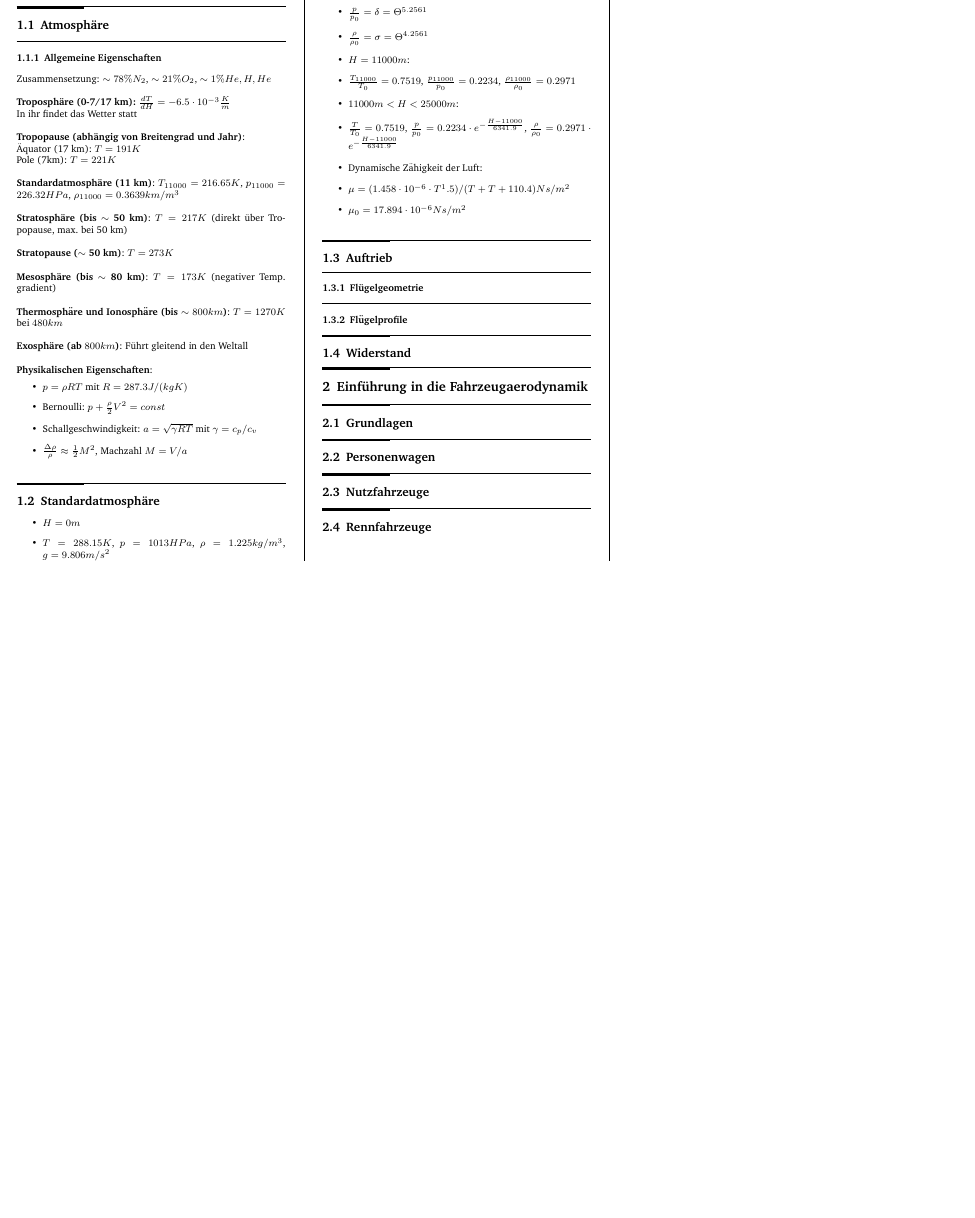
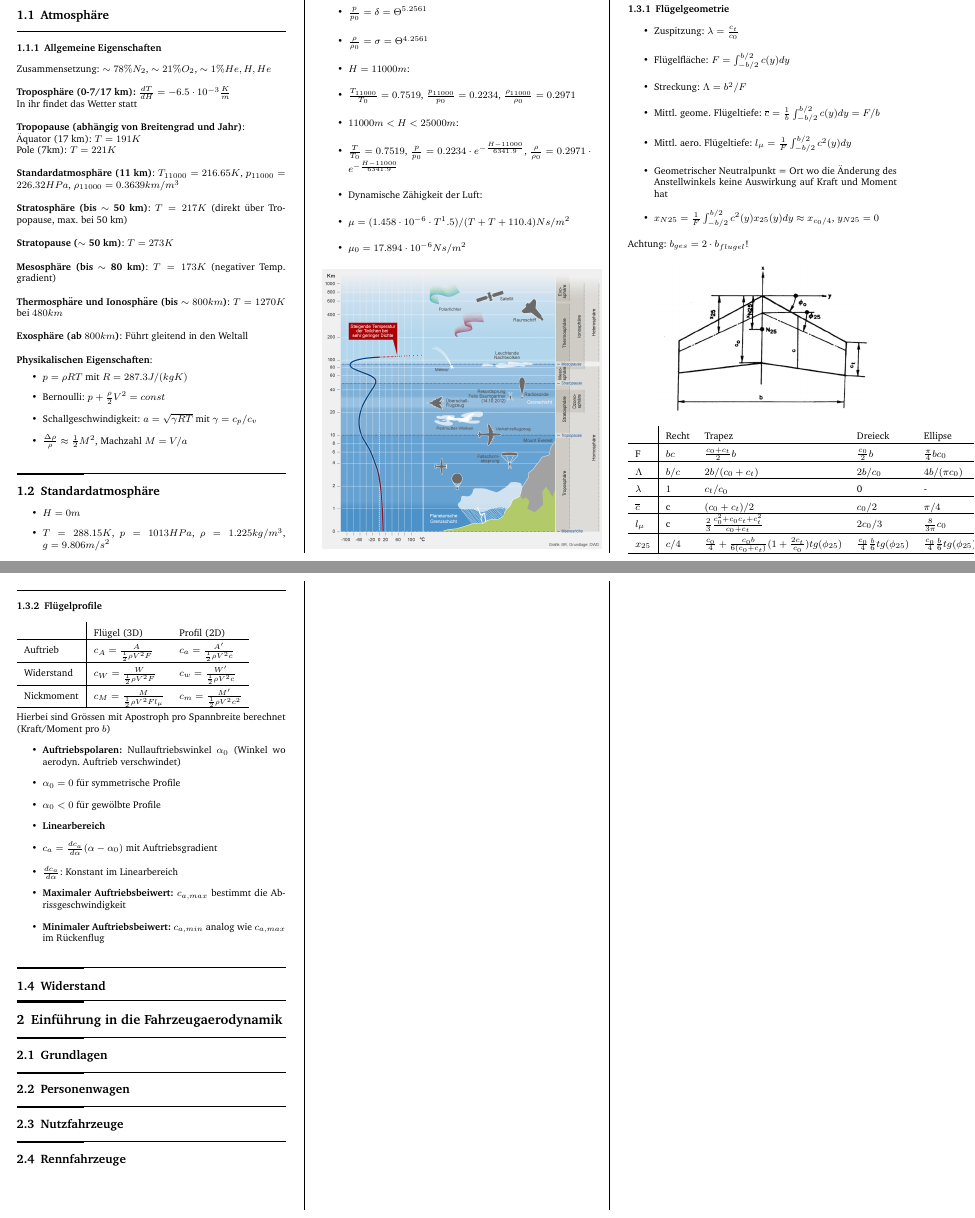
Before and after one commit to x-meienberg/msc-studies-aero, a LaTeX document (Summaries/Aerodynamik/FLUG_UND_FAHRZEUGAERODYNAMIK_SUMMARY_XKM.tex): part of the page before the commit and two parts of pages 1 and 2 of 2 after it, the two joined at a grey line, cut so that both start at the same text, the shorter picture padded with empty space. Compiled offline with pdfLaTeX.

Commit message:
Add new pages to file

```diff
--- a/Summaries/Aerodynamik/FLUG_UND_FAHRZEUGAERODYNAMIK_SUMMARY_XKM.tex
+++ b/Summaries/Aerodynamik/FLUG_UND_FAHRZEUGAERODYNAMIK_SUMMARY_XKM.tex
@@ -109,10 +109,69 @@ Pole (7km): $T = 221 K$
     \item $\mu_0 = 17.894 \cdot 10^{-6} Ns/m^2$
 \end{itemize}
 
+\includegraphics[width=8cm]{meteorologie-wetter-atmosphaere-102}
+
 \subsection{Auftrieb}
 \subsubsection{Flügelgeometrie}
 
+\begin{itemize}
+    \item Zuspitzung: $\lambda = \frac{c_t}{c_0}$
+    \item Flügelfläche: $F = \int_{-b/2}^{b/2} c(y) dy$
+    \item Streckung: $\Lambda = b^2 /F$
+    \item Mittl. geome. Flügeltiefe: $\overline{c} = \frac{1}{b} \int_{-b/2}^{b/2} c(y) dy = F/b$
+    \item Mittl. aero. Flügeltiefe: $l_\mu = \frac{1}{F} \int_{-b/2}^{b/2} c^2(y) dy $
+    \item Geometrischer Neutralpunkt = Ort wo die Änderung des Anstellwinkels keine Auswirkung auf Kraft und Moment hat
+    \item $x_{N25} = \frac{1}{F} \int_{-b/2}^{b/2} c^2(y) x_{25}(y) dy \approx x_{c_0/4}$, $y_{N25} = 0$
+\end{itemize}
+
+Achtung: $b_{ges} = 2\cdot b_{flugel}$!
+
+\begin{center}
+    \includegraphics[width = 6cm]{Fluegelgeometrie-1.png}
+\end{center}
+\begin{tabular}{ l | l l l l}
+    & Recht & Trapez & Dreieck & Ellipse \\
+    \hline
+    F & $bc$ & $\frac{c_0+c_t}{2}b$ & $\frac{c_0}{2}b$ & $\frac{\pi}{4}b c_0$ \\
+    \hline
+    $\Lambda$ & $b/c$ & $2b/(c_0+c_t)$ & $2b/c_0$ & $4b/(\pi c_0)$ \\
+    \hline
+    $\lambda$ & $1$ & $c_t/c_0$ & 0 & - \\
+    \hline
+    $\overline{c}$ & c & $(c_0+c_t)/2$ & $c_0/2$ & $\pi/4$ \\
+    \hline
+    $l_\mu$ & c & $\frac{2}{3}\frac{c_0^2+c_0c_t+c_t^2}{c_0+c_t}$ & $2c_0/3$ & $\frac{8}{3\pi}c_0$ \\
+    \hline
+    $x_{25}$ & $c/4$ & $\frac{c_0}{4}+\frac{c_0 b}{6(c_0+c_t)}(1+\frac{2c_t}{c_0})tg(\phi_{25})$ & $\frac{c_0}{4}\frac{b}{6}tg(\phi_{25})$ & $\frac{c_0}{4}\frac{b}{6}tg(\phi_{25})$ \\
+    \hline
+\end{tabular}
+
 \subsubsection{Flügelprofile}
+
+\begin{tabular}{l | l l }
+    & Flügel (3D) & Profil (2D) \\
+    \hline
+    Auftrieb & $c_A = \frac{A}{\frac{1}{2}\rho V^2 F}$& $c_a = \frac{A'}{\frac{1}{2}\rho V^2 c}$  \\
+    \hline
+    Widerstand & $c_W = \frac{W}{\frac{1}{2}\rho V^2 F}$ & $c_w = \frac{W'}{\frac{1}{2}\rho V^2 c}$ \\
+    \hline
+    Nickmoment & $c_M = \frac{M}{\frac{1}{2}\rho V^2 F l_\mu}$ & $c_m = \frac{M'}{\frac{1}{2}\rho V^2 c^2}$\\
+    \hline
+\end{tabular}
+\newline \newline
+Hierbei sind Grössen mit Apostroph pro Spannbreite berechnet (Kraft/Moment pro $b$)
+
+\begin{itemize}
+    \item \textbf{Auftriebspolaren:} Nullauftriebswinkel $\alpha_0$ (Winkel wo aerodyn. Auftrieb verschwindet)
+    \item $\alpha_0 = 0$ für symmetrische Profile
+    \item $\alpha_0 < 0$ für gewölbte Profile
+    \item \textbf{Linearbereich}
+    \item $c_a = \frac{dc_a}{d\alpha}(\alpha-\alpha_0)$ mit Auftriebsgradient
+    \item $\frac{dc_a}{d\alpha}$: Konstant im Linearbereich
+    \item \textbf{Maximaler Auftriebsbeiwert:} $c_{a,max}$ bestimmt die Abrissgeschwindigkeit
+    \item \textbf{Minimaler Auftriebsbeiwert:} $c_{a,min}$ analog wie $c_{a,max}$ im Rückenflug
+\end{itemize}
+
 
 \subsection{Widerstand}
 
```
Also changed, not shown: Summaries/Aerodynamik/FLUG_UND_FAHRZEUGAERODYNAMIK_SUMMARY_XKM.pdf, Summaries/Aerodynamik/Fluegelgeometrie-1.png (added), Summaries/Aerodynamik/meteorologie-wetter-atmosphaere-102.png (added), 5 other files.
